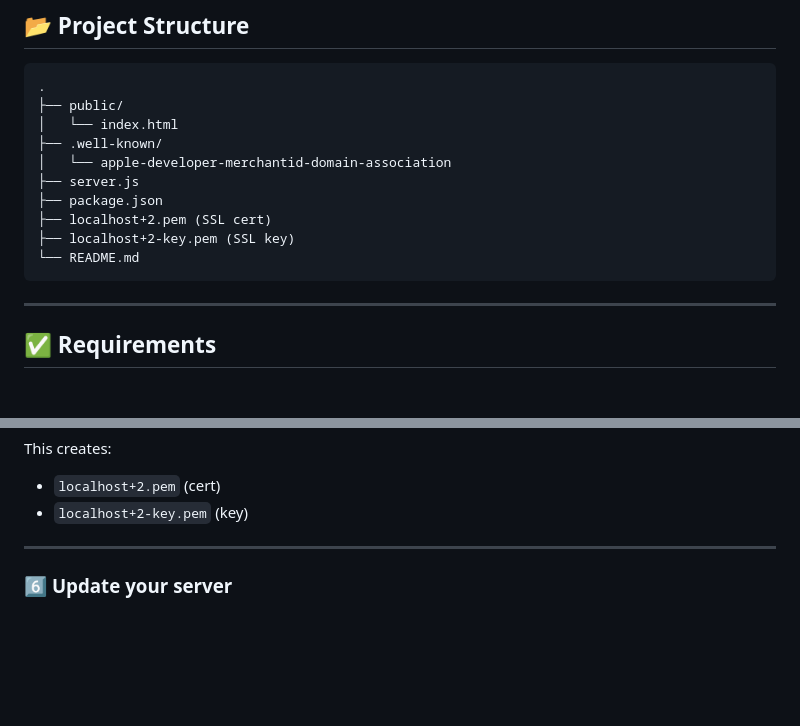
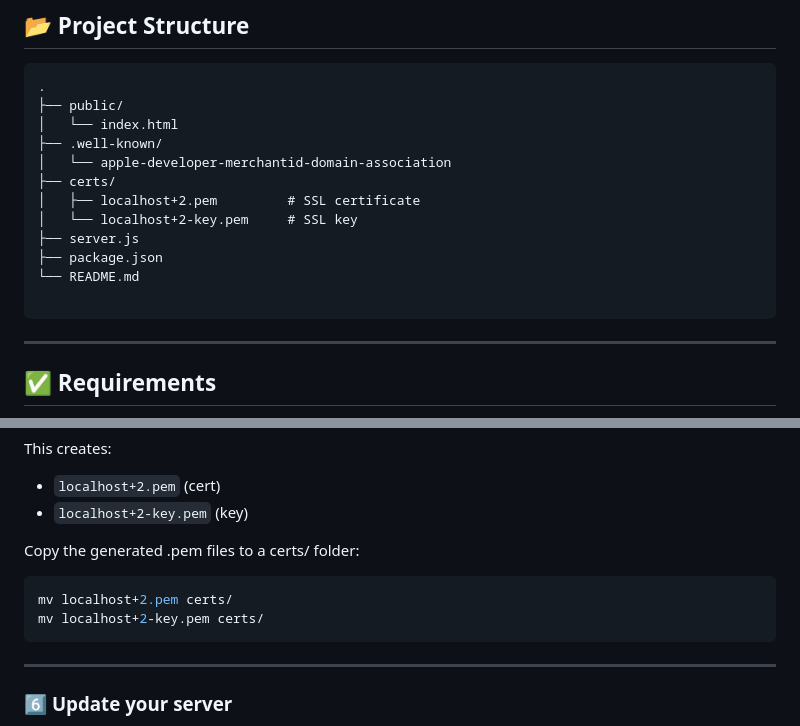
Before and after one commit to shrikantgaur/apple-pay-braintree, a Markdown page: README.md, 2 parts joined by grey strips. GitHub-like rendering; blank space fills up the shorter version.

Commit message:
Update README.md
update readme file

````diff
--- a/README.md
+++ b/README.md
@@ -18,11 +18,13 @@ Includes:
 │   └── index.html
 ├── .well-known/
 │   └── apple-developer-merchantid-domain-association
+├── certs/
+│   ├── localhost+2.pem         # SSL certificate
+│   └── localhost+2-key.pem     # SSL key
 ├── server.js
 ├── package.json
-├── localhost+2.pem (SSL cert)
-├── localhost+2-key.pem (SSL key)
 └── README.md
+
 ```
 
 ---
@@ -113,6 +115,13 @@ This creates:
 
 * `localhost+2.pem` (cert)
 * `localhost+2-key.pem` (key)
+
+Copy the generated .pem files to a certs/ folder:
+
+```bash
+mv localhost+2.pem certs/
+mv localhost+2-key.pem certs/
+```
 
 ---
 
````
